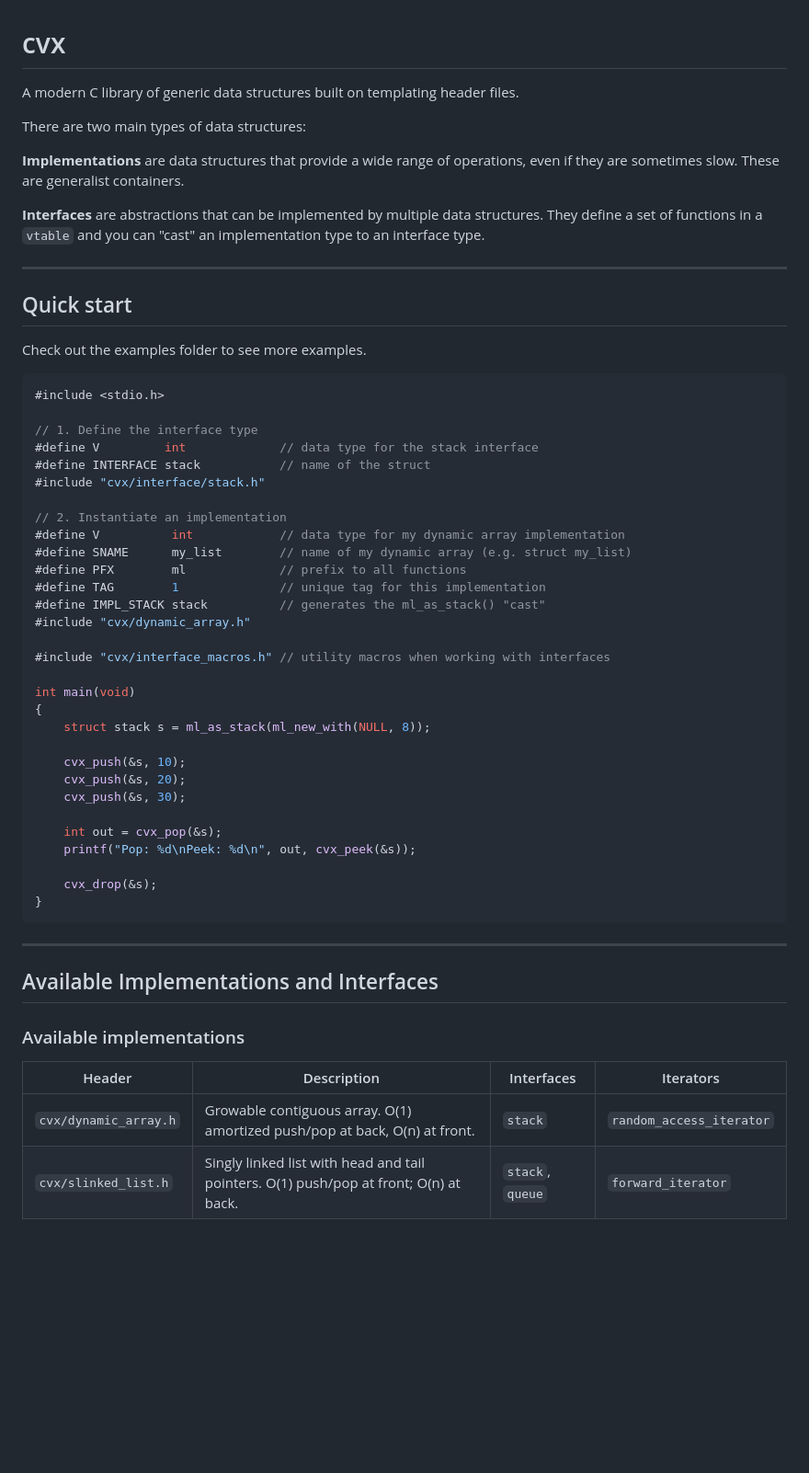
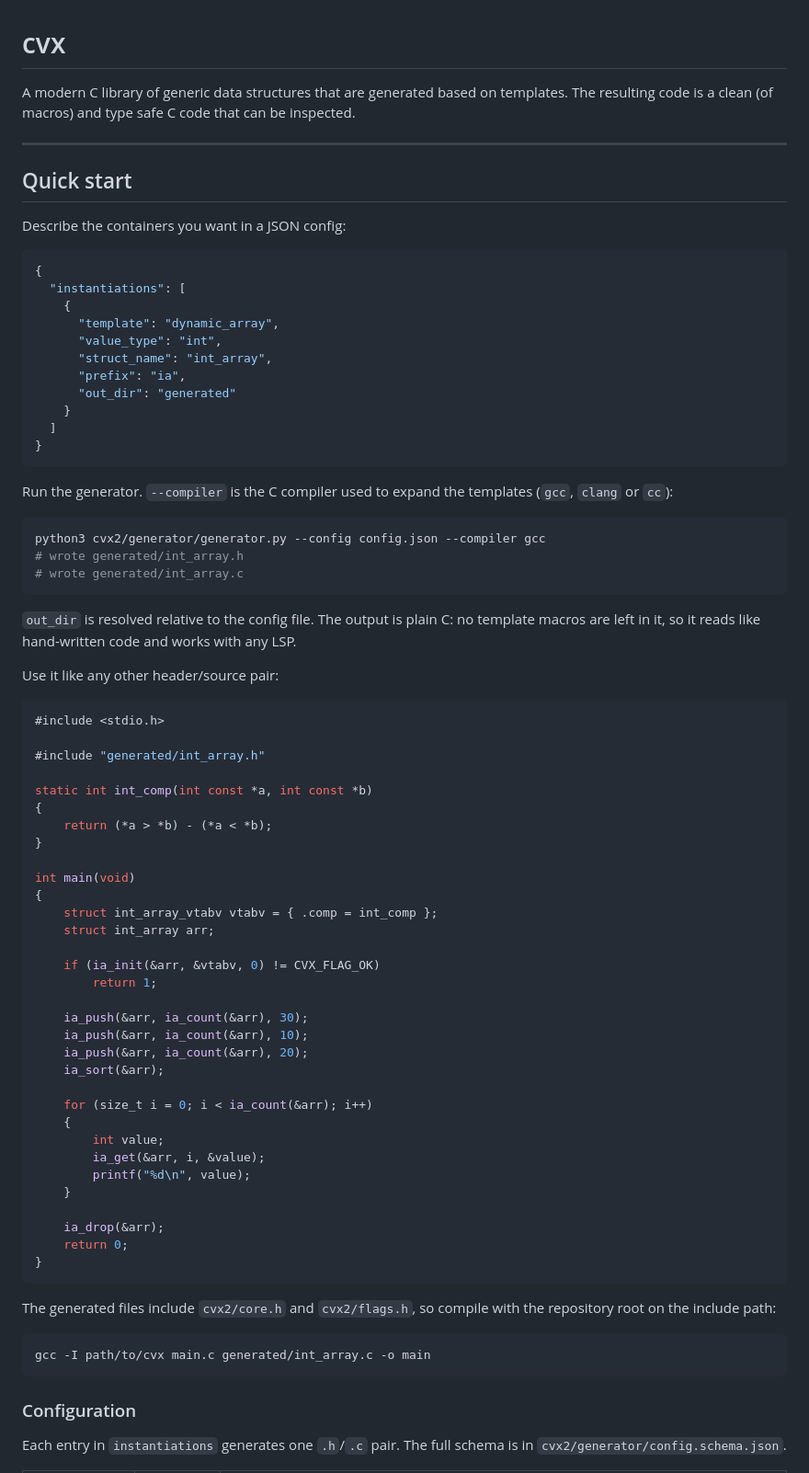
Before and after one commit to LeoVen/cvx, a Markdown page: README.md, the part around one of its changes. Shown at 92% size. Drawn GitHub-style; blank space fills up the shorter version.

````diff
--- a/README.md
+++ b/README.md
@@ -1,60 +1,82 @@
 # cvx
 
-A modern C library of generic data structures built on templating header files.
-
-There are two main types of data structures:
-
-**Implementations** are data structures that provide a wide range of operations, even if they are sometimes slow. These are generalist containers.
-
-**Interfaces** are abstractions that can be implemented by multiple data structures. They define a set of functions in a `vtable` and you can "cast" an implementation type to an interface type.
+A modern C library of generic data structures that are generated based on templates.
+The resulting code is a clean (of macros) and type safe C code that can be inspected.
 
 ---
 
 ## Quick start
 
-Check out the examples folder to see more examples.
+Describe the containers you want in a JSON config:
+
+```json
+{
+  "instantiations": [
+    {
+      "template": "dynamic_array",
+      "value_type": "int",
+      "struct_name": "int_array",
+      "prefix": "ia",
+      "out_dir": "generated"
+    }
+  ]
+}
+```
+
+Run the generator. `--compiler` is the C compiler used to expand the templates (`gcc`, `clang` or `cc`):
+
+```sh
+python3 cvx2/generator/generator.py --config config.json --compiler gcc
+# wrote generated/int_array.h
+# wrote generated/int_array.c
+```
+
+`out_dir` is resolved relative to the config file. The output is plain C: no template macros are left in it, so it reads like hand-written code and works with any LSP.
+
+Use it like any other header/source pair:
 
 ```c
 #include <stdio.h>
 
-// 1. Define the interface type
-#define V         int             // data type for the stack interface
-#define INTERFACE stack           // name of the struct
-#include "cvx/interface/stack.h"
+#include "generated/int_array.h"
 
-// 2. Instantiate an implementation
-#define V          int            // data type for my dynamic array implementation
-#define SNAME      my_list        // name of my dynamic array (e.g. struct my_list)
-#define PFX        ml             // prefix to all functions
-#define TAG        1              // unique tag for this implementation
-#define IMPL_STACK stack          // generates the ml_as_stack() "cast"
-#include "cvx/dynamic_array.h"
-
-#include "cvx/interface_macros.h" // utility macros when working with interfaces
+static int int_comp(int const *a, int const *b)
+{
+    return (*a > *b) - (*a < *b);
+}
 
 int main(void)
 {
-    struct stack s = ml_as_stack(ml_new_with(NULL, 8));
+    struct int_array_vtabv vtabv = { .comp = int_comp };
+    struct int_array arr;
 
-    cvx_push(&s, 10);
-    cvx_push(&s, 20);
-    cvx_push(&s, 30);
+    if (ia_init(&arr, &vtabv, 0) != CVX_FLAG_OK)
+        return 1;
 
-    int out = cvx_pop(&s);
-    printf("Pop: %d\nPeek: %d\n", out, cvx_peek(&s));
+    ia_push(&arr, ia_count(&arr), 30);
+    ia_push(&arr, ia_count(&arr), 10);
+    ia_push(&arr, ia_count(&arr), 20);
+    ia_sort(&arr);
 
-    cvx_drop(&s);
+    for (size_t i = 0; i < ia_count(&arr); i++)
+    {
+        int value;
+        ia_get(&arr, i, &value);
+        printf("%d\n", value);
+    }
+
+    ia_drop(&arr);
+    return 0;
 }
 ```
 
----
+The generated files include `cvx2/core.h` and `cvx2/flags.h`, so compile with the repository root on the include path:
 
-## Available Implementations and Interfaces
+```sh
+gcc -I path/to/cvx main.c generated/int_array.c -o main
+```
 
-### Available implementations
+### Configuration
 
-| Header | Description | Interfaces | Iterators |
-|---|---|---|---|
-| `cvx/dynamic_array.h` | Growable contiguous array. O(1) amortized push/pop at back, O(n) at front. | `stack` | `random_access_iterator` |
-| `cvx/slinked_list.h` | Singly linked list with head and tail pointers. O(1) push/pop at front; O(n) at back. | `stack`, `queue` | `forward_iterator` |
+Each entry in `instantiations` generates one `.h`/`.c` pair. The full schema is in `cvx2/generator/config.schema.json`.
 
````
Also changed, not shown: other parts of README.md (+102 -143 lines).
